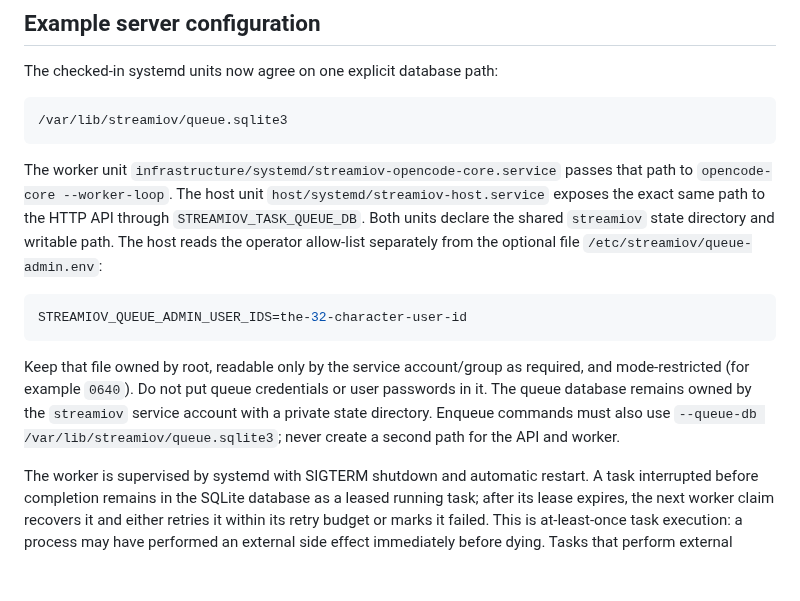
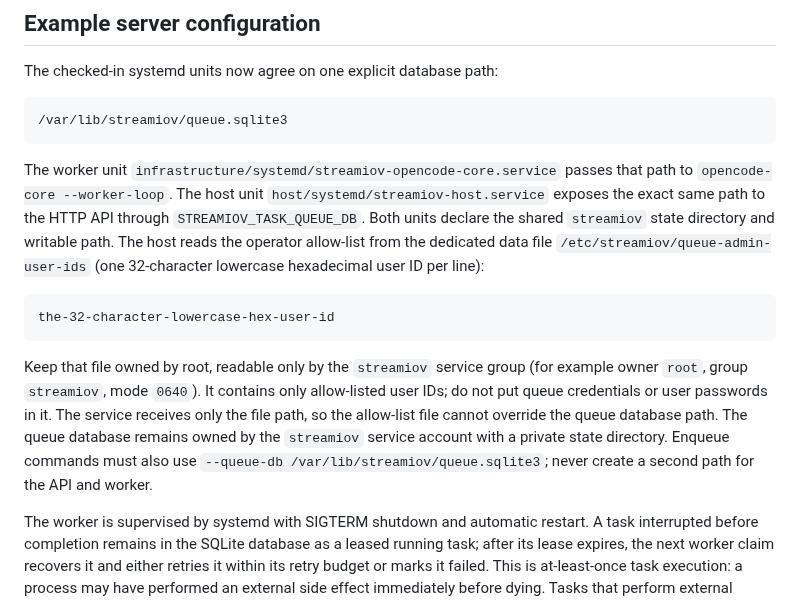
Before and after one commit to schaffrathsascha318-ship-it/streamiov---core, a Markdown page: docs/operations/queue-control-api.md, the part around the change. GitHub-like rendering; blank space fills up the shorter version.

Commit message:
Document dedicated operator ID allow-list file

````diff
--- a/docs/operations/queue-control-api.md
+++ b/docs/operations/queue-control-api.md
@@ -29,13 +29,13 @@ The checked-in systemd units now agree on one explicit database path:
 /var/lib/streamiov/queue.sqlite3
 ```
 
-The worker unit `infrastructure/systemd/streamiov-opencode-core.service` passes that path to `opencode-core --worker-loop`. The host unit `host/systemd/streamiov-host.service` exposes the exact same path to the HTTP API through `STREAMIOV_TASK_QUEUE_DB`. Both units declare the shared `streamiov` state directory and writable path. The host reads the operator allow-list separately from the optional file `/etc/streamiov/queue-admin.env`:
+The worker unit `infrastructure/systemd/streamiov-opencode-core.service` passes that path to `opencode-core --worker-loop`. The host unit `host/systemd/streamiov-host.service` exposes the exact same path to the HTTP API through `STREAMIOV_TASK_QUEUE_DB`. Both units declare the shared `streamiov` state directory and writable path. The host reads the operator allow-list from the dedicated data file `/etc/streamiov/queue-admin-user-ids` (one 32-character lowercase hexadecimal user ID per line):
 
-```sh
-STREAMIOV_QUEUE_ADMIN_USER_IDS=the-32-character-user-id
+```text
+the-32-character-lowercase-hex-user-id
 ```
 
-Keep that file owned by root, readable only by the service account/group as required, and mode-restricted (for example `0640`). Do not put queue credentials or user passwords in it. The queue database remains owned by the `streamiov` service account with a private state directory. Enqueue commands must also use `--queue-db /var/lib/streamiov/queue.sqlite3`; never create a second path for the API and worker.
+Keep that file owned by root, readable only by the `streamiov` service group (for example owner `root`, group `streamiov`, mode `0640`). It contains only allow-listed user IDs; do not put queue credentials or user passwords in it. The service receives only the file path, so the allow-list file cannot override the queue database path. The queue database remains owned by the `streamiov` service account with a private state directory. Enqueue commands must also use `--queue-db /var/lib/streamiov/queue.sqlite3`; never create a second path for the API and worker.
 
 The worker is supervised by systemd with SIGTERM shutdown and automatic restart. A task interrupted before completion remains in the SQLite database as a leased running task; after its lease expires, the next worker claim recovers it and either retries it within its retry budget or marks it failed. This is at-least-once task execution: a process may have performed an external side effect immediately before dying. Tasks that perform external writes must therefore use idempotency keys or verify prior state before repeating side effects.
 
````
